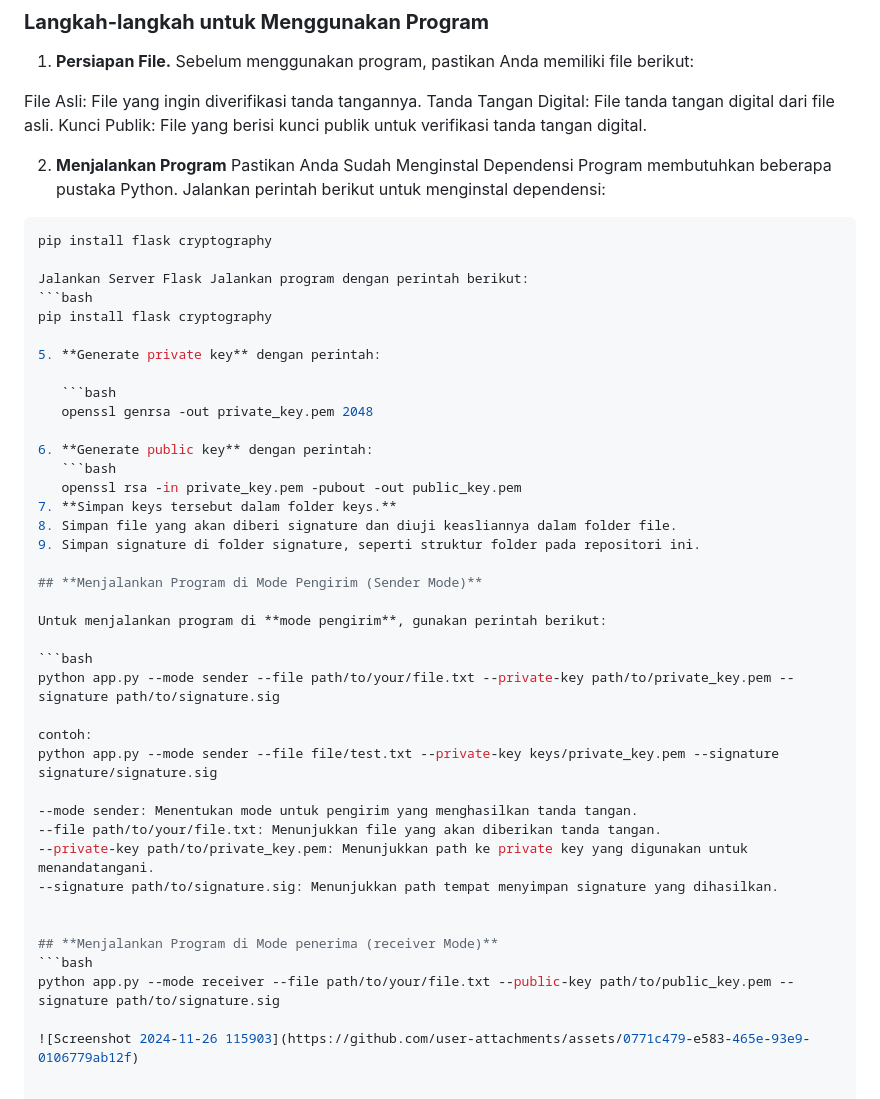
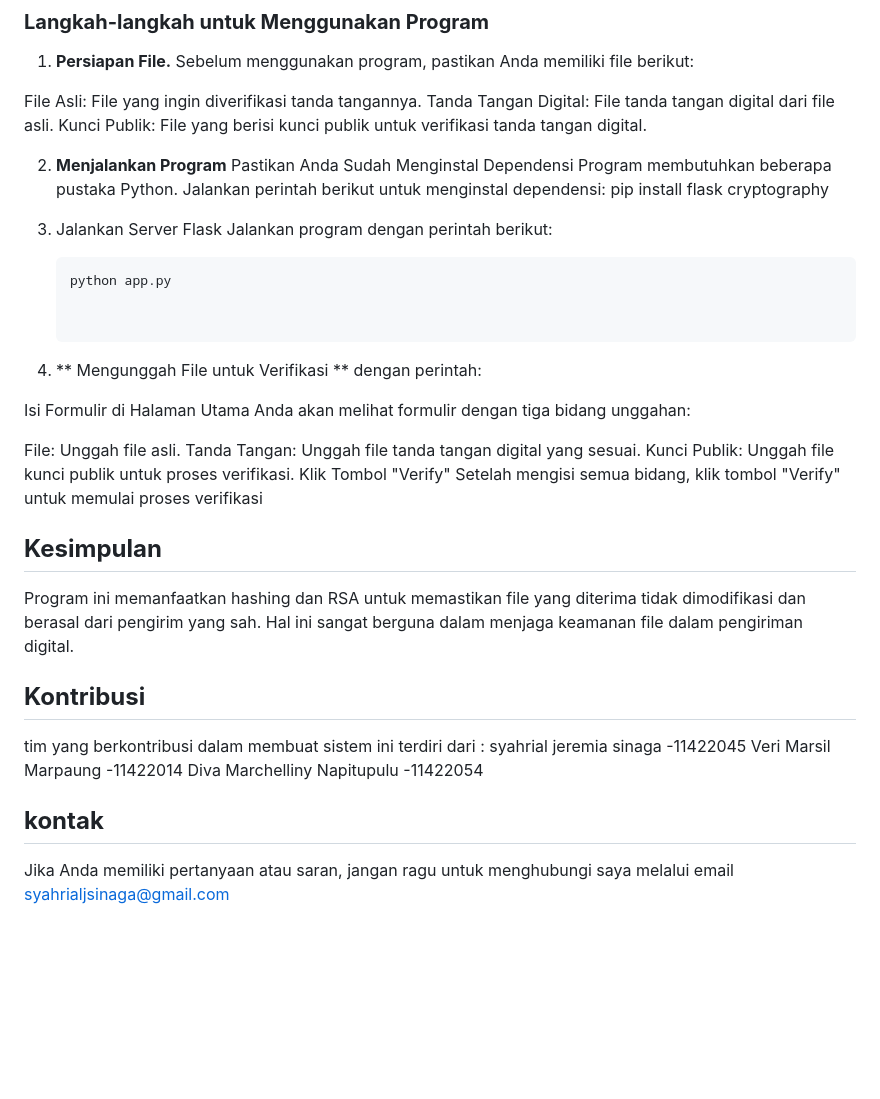
Before and after one commit to jeremia32/Deteksi-Keasliah-FIle-dengan-Hash-dan-Digitall-Signature-DSA, a Markdown page: README.md, the part around the change. Rendered like a GitHub page; blank space fills up the shorter version.

Commit message:
final README.md

````diff
--- a/README.md
+++ b/README.md
@@ -71,43 +71,34 @@ Kunci Publik: File yang berisi kunci publik untuk verifikasi tanda tangan digita
 
 2. **Menjalankan Program**
 Pastikan Anda Sudah Menginstal Dependensi Program membutuhkan beberapa pustaka Python. Jalankan perintah berikut untuk menginstal dependensi:
-```bash
 pip install flask cryptography
 
-Jalankan Server Flask Jalankan program dengan perintah berikut:
-```bash
-pip install flask cryptography
-
-5. **Generate private key** dengan perintah:
-
-   ```bash
-   openssl genrsa -out private_key.pem 2048
-
-6. **Generate public key** dengan perintah:
-   ```bash
-   openssl rsa -in private_key.pem -pubout -out public_key.pem
-7. **Simpan keys tersebut dalam folder keys.**
-8. Simpan file yang akan diberi signature dan diuji keasliannya dalam folder file.
-9. Simpan signature di folder signature, seperti struktur folder pada repositori ini.
-
-## **Menjalankan Program di Mode Pengirim (Sender Mode)**
-
-Untuk menjalankan program di **mode pengirim**, gunakan perintah berikut:
-
-```bash
-python app.py --mode sender --file path/to/your/file.txt --private-key path/to/private_key.pem --signature path/to/signature.sig
-
-contoh:
-python app.py --mode sender --file file/test.txt --private-key keys/private_key.pem --signature signature/signature.sig
-
---mode sender: Menentukan mode untuk pengirim yang menghasilkan tanda tangan.
---file path/to/your/file.txt: Menunjukkan file yang akan diberikan tanda tangan.
---private-key path/to/private_key.pem: Menunjukkan path ke private key yang digunakan untuk menandatangani.
---signature path/to/signature.sig: Menunjukkan path tempat menyimpan signature yang dihasilkan.
+3. Jalankan Server Flask Jalankan program dengan perintah berikut:
+    ```bash
+   python app.py
 
 
-## **Menjalankan Program di Mode penerima (receiver Mode)**
-```bash
-python app.py --mode receiver --file path/to/your/file.txt --public-key path/to/public_key.pem --signature path/to/signature.sig
+4. ** Mengunggah File untuk Verifikasi ** dengan perintah:
 
-![Screenshot 2024-11-26 115903](https://github.com/user-attachments/assets/0771c479-e583-465e-93e9-0106779ab12f)
+ Isi Formulir di Halaman Utama Anda akan melihat formulir dengan tiga bidang unggahan:
+
+File: Unggah file asli.
+Tanda Tangan: Unggah file tanda tangan digital yang sesuai.
+Kunci Publik: Unggah file kunci publik untuk proses verifikasi.
+Klik Tombol "Verify" Setelah mengisi semua bidang, klik tombol "Verify" untuk memulai proses verifikasi
+
+
+## **Kesimpulan** ##
+Program ini memanfaatkan hashing dan RSA untuk memastikan file yang diterima tidak dimodifikasi dan berasal dari pengirim yang sah. Hal ini sangat berguna dalam menjaga keamanan file dalam pengiriman digital.
+
+
+
+## **Kontribusi** ##
+tim yang berkontribusi dalam membuat sistem ini terdiri dari :
+syahrial jeremia sinaga -11422045
+Veri Marsil Marpaung -11422014
+Diva Marchelliny Napitupulu -11422054
+
+## **kontak** ##
+
+Jika Anda memiliki pertanyaan atau saran, jangan ragu untuk menghubungi saya melalui email syahrialjsinaga@gmail.com
````
